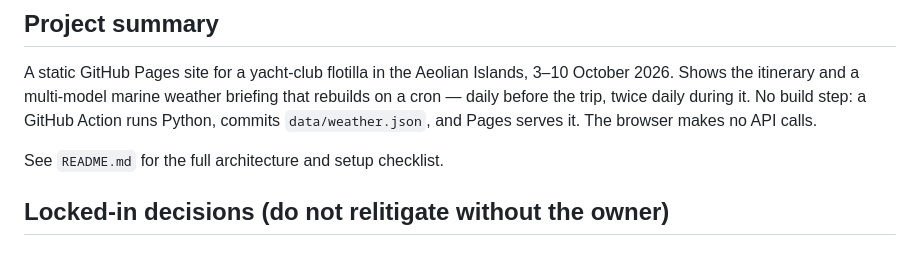
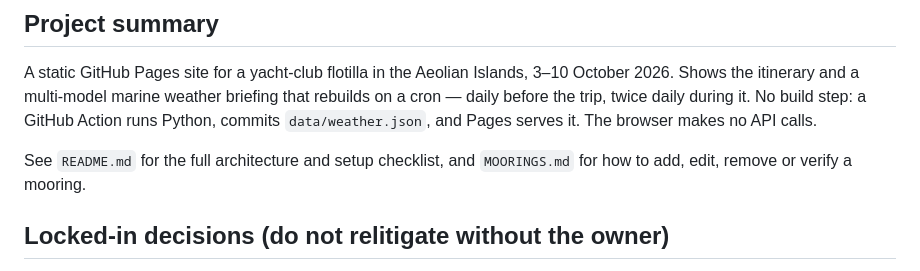
Before and after one commit to GormleyLab/ORYC-Sicily, a Markdown page: CLAUDE.md, the part around the change. GitHub-like rendering.

```diff
--- a/CLAUDE.md
+++ b/CLAUDE.md
@@ -40,7 +40,8 @@ briefing that rebuilds on a cron — daily before the trip, twice daily during
 it. No build step: a GitHub Action runs Python, commits `data/weather.json`,
 and Pages serves it. The browser makes no API calls.
 
-See `README.md` for the full architecture and setup checklist.
+See `README.md` for the full architecture and setup checklist, and
+`MOORINGS.md` for how to add, edit, remove or verify a mooring.
 
 ## Locked-in decisions (do not relitigate without the owner)
 
```
Also changed, not shown: MOORINGS.md (added, +212 -0 lines), README.md (+1 -1 lines).
